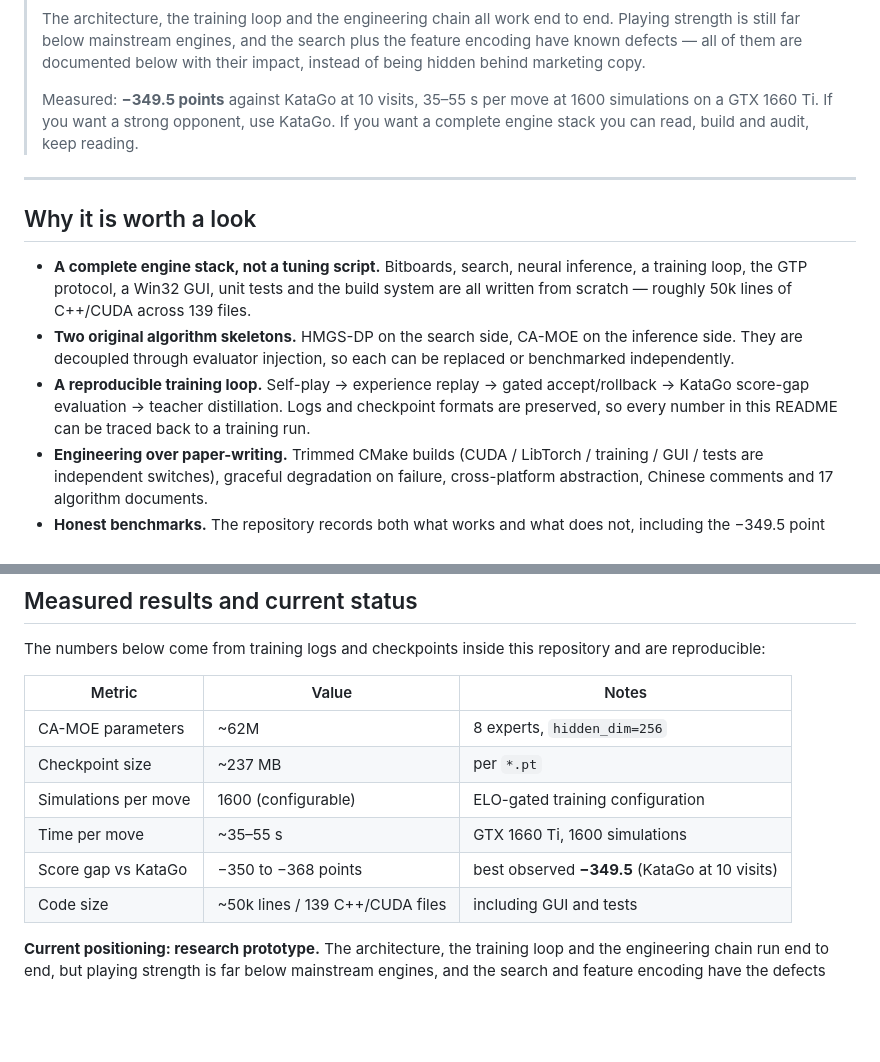
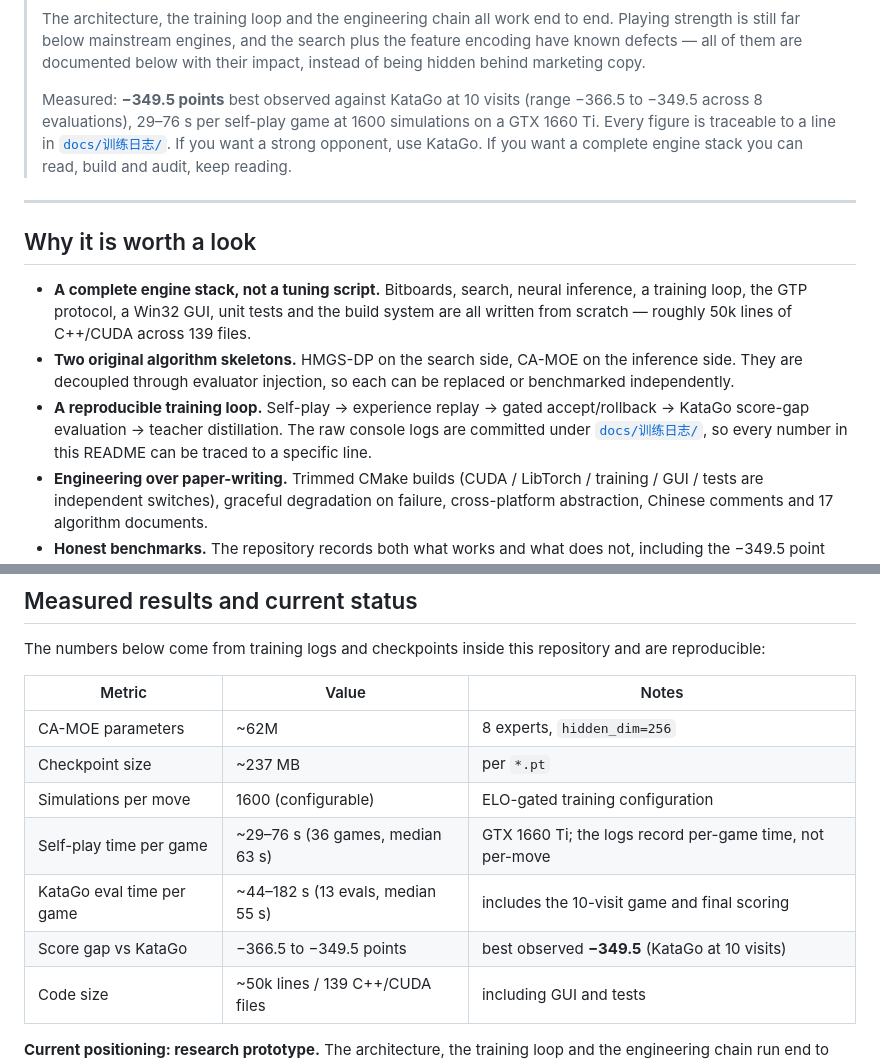
Before and after one commit to 117658czy/SpaceGo, a Markdown page: README.en.md, 2 parts joined by grey strips. GitHub-like rendering; blank space fills up the shorter version.

Commit message:
docs: 补齐原始训练日志并校正实测数据口径 (README.en.md)

```diff
--- a/README.en.md
+++ b/README.en.md
@@ -28,9 +28,10 @@ C++17 · CUDA · LibTorch · GTP · ~50k lines of hand-written code
 > is still far below mainstream engines, and the search plus the feature encoding have known defects —
 > all of them are documented below with their impact, instead of being hidden behind marketing copy.
 >
-> Measured: **−349.5 points** against KataGo at 10 visits, 35–55 s per move at 1600 simulations on a
-> GTX 1660 Ti. If you want a strong opponent, use KataGo. If you want a complete engine stack you can
-> read, build and audit, keep reading.
+> Measured: **−349.5 points** best observed against KataGo at 10 visits (range −366.5 to −349.5 across
+> 8 evaluations), 29–76 s per self-play game at 1600 simulations on a GTX 1660 Ti. Every figure is
+> traceable to a line in [`docs/训练日志/`](docs/训练日志/). If you want a strong opponent, use KataGo.
+> If you want a complete engine stack you can read, build and audit, keep reading.
 
 ---
 
@@ -42,8 +43,8 @@ C++17 · CUDA · LibTorch · GTP · ~50k lines of hand-written code
 - **Two original algorithm skeletons.** HMGS-DP on the search side, CA-MOE on the inference side.
   They are decoupled through evaluator injection, so each can be replaced or benchmarked independently.
 - **A reproducible training loop.** Self-play → experience replay → gated accept/rollback → KataGo
-  score-gap evaluation → teacher distillation. Logs and checkpoint formats are preserved, so every
-  number in this README can be traced back to a training run.
+  score-gap evaluation → teacher distillation. The raw console logs are committed under
+  [`docs/训练日志/`](docs/训练日志/), so every number in this README can be traced to a specific line.
 - **Engineering over paper-writing.** Trimmed CMake builds (CUDA / LibTorch / training / GUI / tests
   are independent switches), graceful degradation on failure, cross-platform abstraction, Chinese
   comments and 17 algorithm documents.
@@ -375,8 +376,9 @@ The numbers below come from training logs and checkpoints inside this repository
 | CA-MOE parameters | ~62M | 8 experts, `hidden_dim=256` |
 | Checkpoint size | ~237 MB | per `*.pt` |
 | Simulations per move | 1600 (configurable) | ELO-gated training configuration |
-| Time per move | ~35–55 s | GTX 1660 Ti, 1600 simulations |
-| Score gap vs KataGo | −350 to −368 points | best observed **−349.5** (KataGo at 10 visits) |
+| Self-play time per game | ~29–76 s (36 games, median 63 s) | GTX 1660 Ti; the logs record per-game time, not per-move |
+| KataGo eval time per game | ~44–182 s (13 evals, median 55 s) | includes the 10-visit game and final scoring |
+| Score gap vs KataGo | −366.5 to −349.5 points | best observed **−349.5** (KataGo at 10 visits) |
 | Code size | ~50k lines / 139 C++/CUDA files | including GUI and tests |
 
 **Current positioning: research prototype.** The architecture, the training loop and the engineering
```
